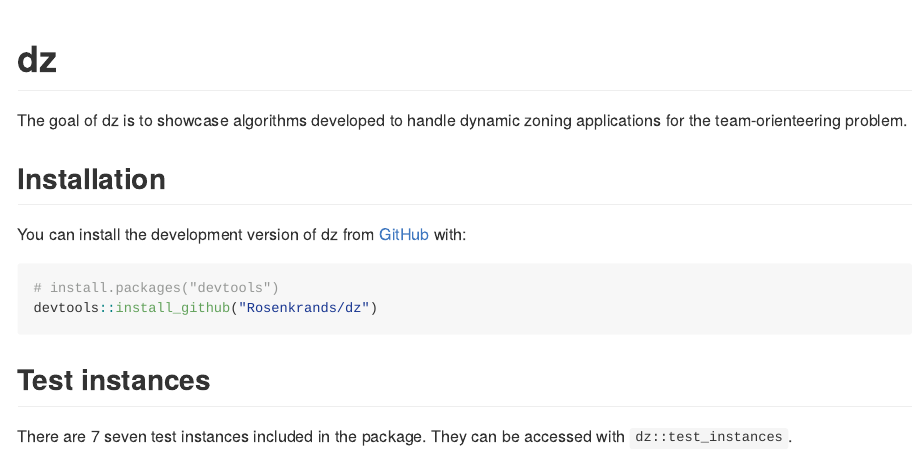
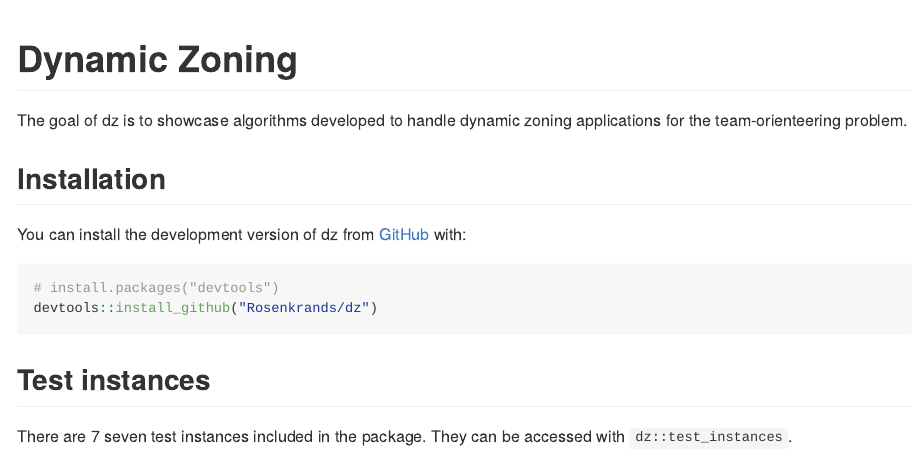
Before and after one commit to Rosenkrands/dz, an R Markdown document (README.Rmd): the page in a window 1100 px wide, from its top. The pictures show the output file README.md that the author committed with the source, drawn offline in the style of GitHub; badge pictures from the web are left out.

Commit message:
update readme

````diff
--- a/README.Rmd
+++ b/README.Rmd
@@ -14,7 +14,7 @@ knitr::opts_chunk$set(
 )
 ```
 
-# dz
+# Dynamic Zoning
 
 <!-- badges: start -->
 `r badger::badge_lifecycle("experimental")` `r badger::badge_repostatus("Active")`
````
Also changed, not shown: README.md.
